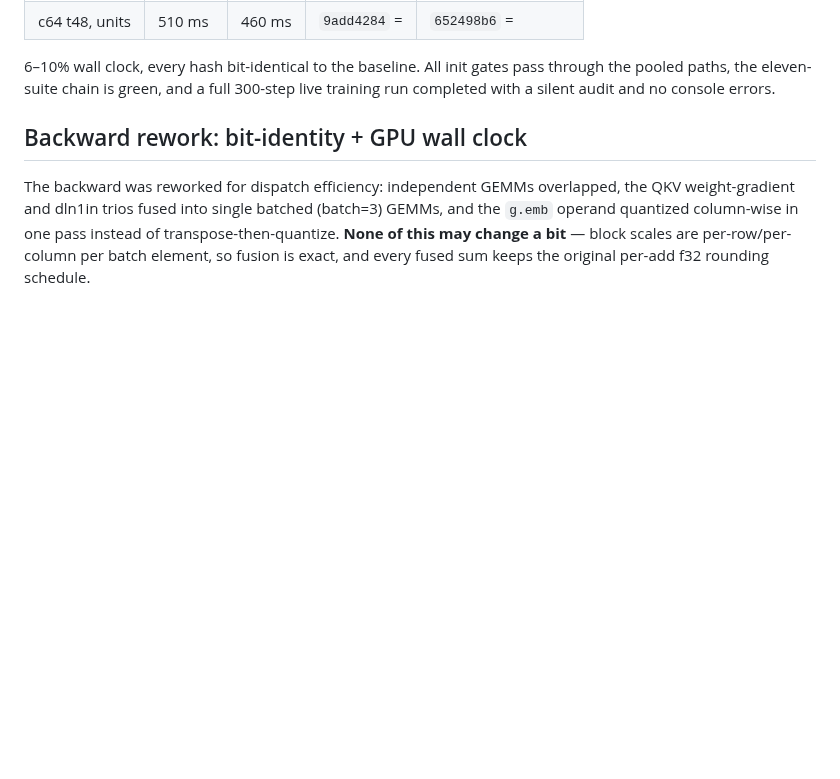
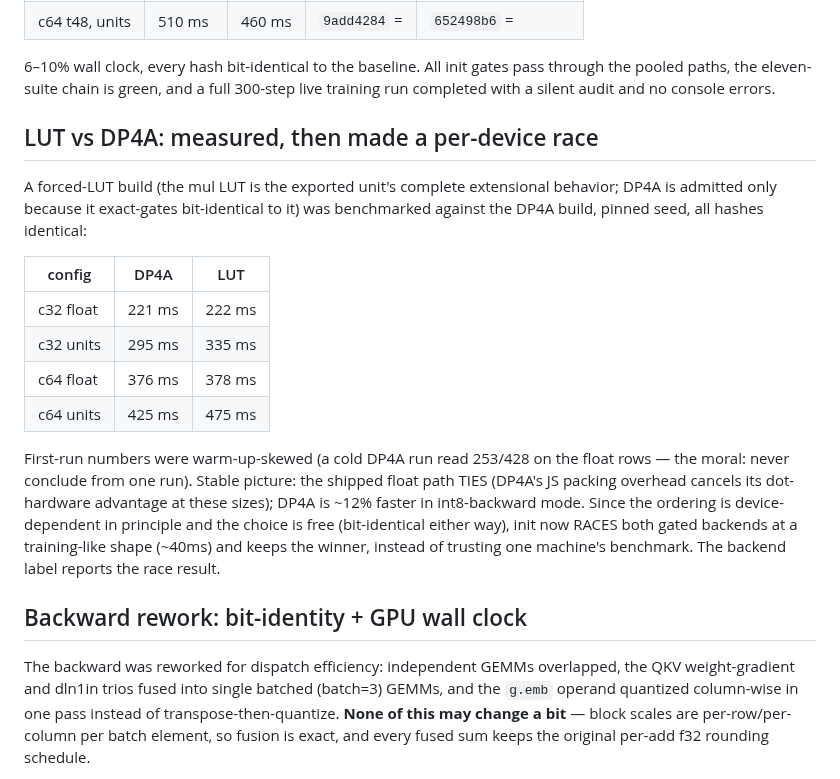
Before and after one commit to Cultinomics/DaisyChain-Train, a Markdown page: web/TEST_RESULTS.md, the part around the change. Drawn GitHub-style; blank space fills up the shorter version.

Commit message:
Upload web/TEST_RESULTS.md with huggingface_hub

```diff
--- a/web/TEST_RESULTS.md
+++ b/web/TEST_RESULTS.md
@@ -130,6 +130,28 @@ A/B bench, same pinned seed, prepool baseline vs pooled build (DP4A, NVIDIA):
 pass through the pooled paths, the eleven-suite chain is green, and a full
 300-step live training run completed with a silent audit and no console
 errors.
+
+## LUT vs DP4A: measured, then made a per-device race
+
+A forced-LUT build (the mul LUT is the exported unit's complete extensional
+behavior; DP4A is admitted only because it exact-gates bit-identical to it)
+was benchmarked against the DP4A build, pinned seed, all hashes identical:
+
+| config | DP4A | LUT |
+|---|---|---|
+| c32 float | 221 ms | 222 ms |
+| c32 units | 295 ms | 335 ms |
+| c64 float | 376 ms | 378 ms |
+| c64 units | 425 ms | 475 ms |
+
+First-run numbers were warm-up-skewed (a cold DP4A run read 253/428 on the
+float rows — the moral: never conclude from one run). Stable picture: the
+shipped float path TIES (DP4A's JS packing overhead cancels its dot-hardware
+advantage at these sizes); DP4A is ~12% faster in int8-backward mode. Since
+the ordering is device-dependent in principle and the choice is free
+(bit-identical either way), init now RACES both gated backends at a
+training-like shape (~40ms) and keeps the winner, instead of trusting one
+machine's benchmark. The backend label reports the race result.
 
 ## Backward rework: bit-identity + GPU wall clock
 
```
